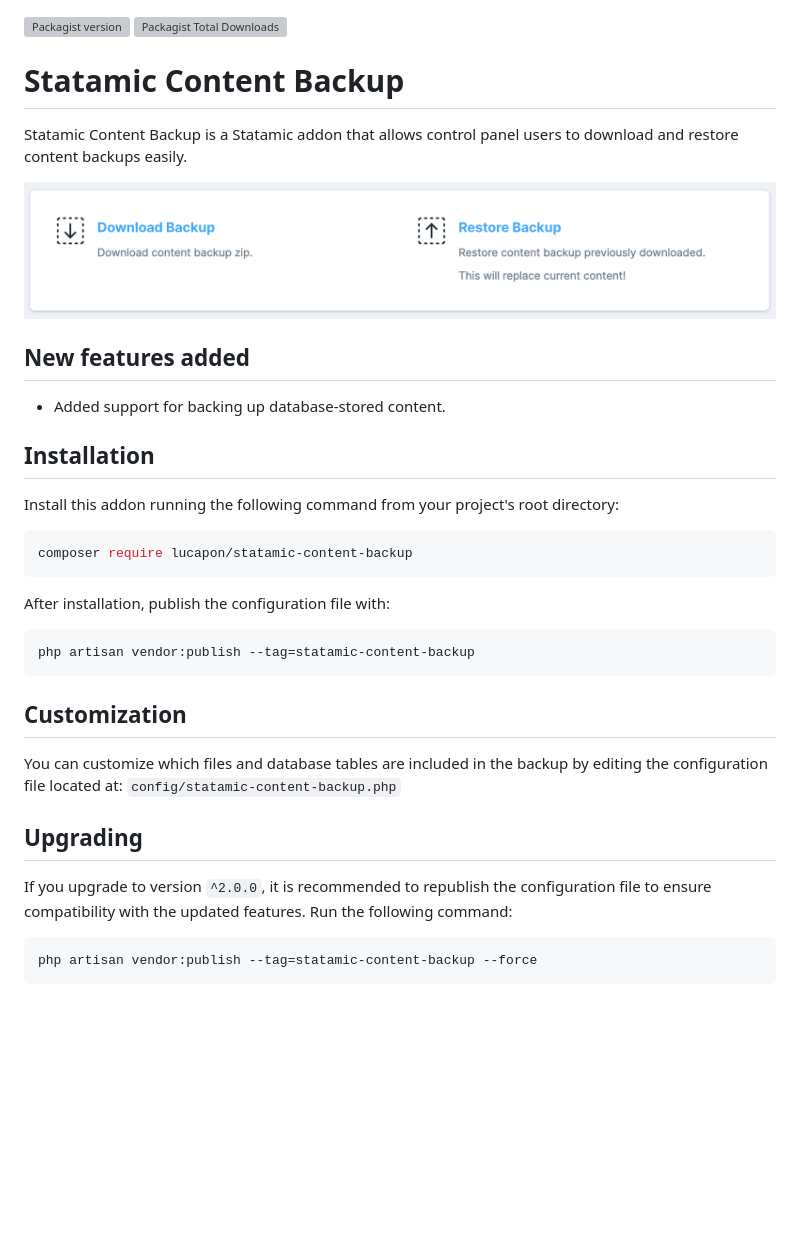
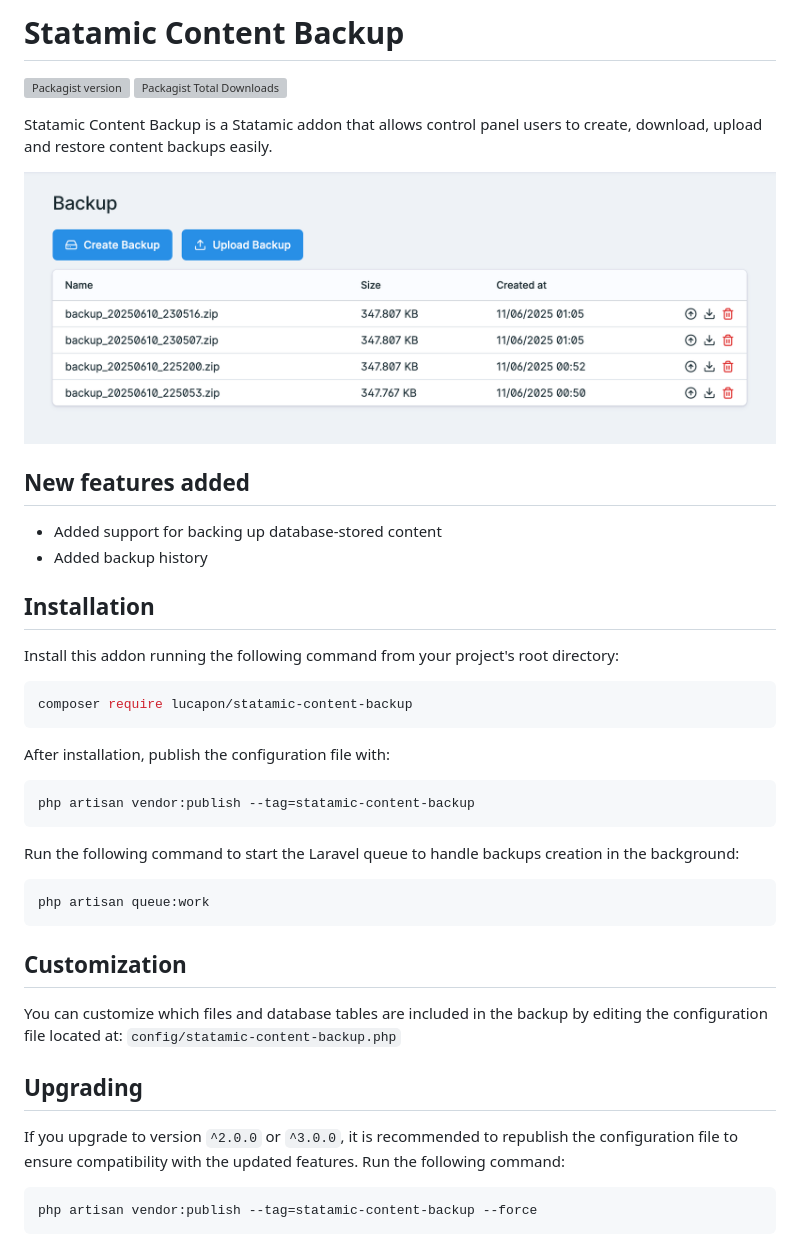
Before and after one commit to LucaPon/statamic-content-backup, a Markdown page: README.md, the part around the change. Drawn GitHub-style; pictures changed too: images/image.png; blank space fills up the shorter version; grey boxes are pictures that could not be loaded.

Commit message:
feat: updated README and build, confirmation on restore

````diff
--- a/README.md
+++ b/README.md
@@ -1,16 +1,15 @@
+# Statamic Content Backup
+
 ![Packagist version](https://flat.badgen.net/packagist/v/lucapon/statamic-content-backup/latest) ![Packagist Total Downloads](https://flat.badgen.net/packagist/dt/lucapon/statamic-content-backup)
 
-
-# Statamic Content Backup
-
-Statamic Content Backup is a Statamic addon that allows control panel users to download and restore content backups easily.
+Statamic Content Backup is a Statamic addon that allows control panel users to create, download, upload and restore content backups easily.
 
 <img src="images/image.png" />
 
-
 ## New features added
 
-- Added support for backing up database-stored content.
+- Added support for backing up database-stored content
+- Added backup history
 
 ## Installation
 
@@ -26,13 +25,19 @@ After installation, publish the configuration file with:
 php artisan vendor:publish --tag=statamic-content-backup
 ```
 
+Run the following command to start the Laravel queue to handle backups creation in the background:
+
+```bash
+php artisan queue:work
+```
+
 ## Customization
 
 You can customize which files and database tables are included in the backup by editing the configuration file located at: `config/statamic-content-backup.php`
 
 ## Upgrading
 
-If you upgrade to version `^2.0.0`, it is recommended to republish the configuration file to ensure compatibility with the updated features. Run the following command:
+If you upgrade to version `^2.0.0` or `^3.0.0`, it is recommended to republish the configuration file to ensure compatibility with the updated features. Run the following command:
 
 ```bash
 php artisan vendor:publish --tag=statamic-content-backup --force
````
Also changed, not shown: 5 other files.
